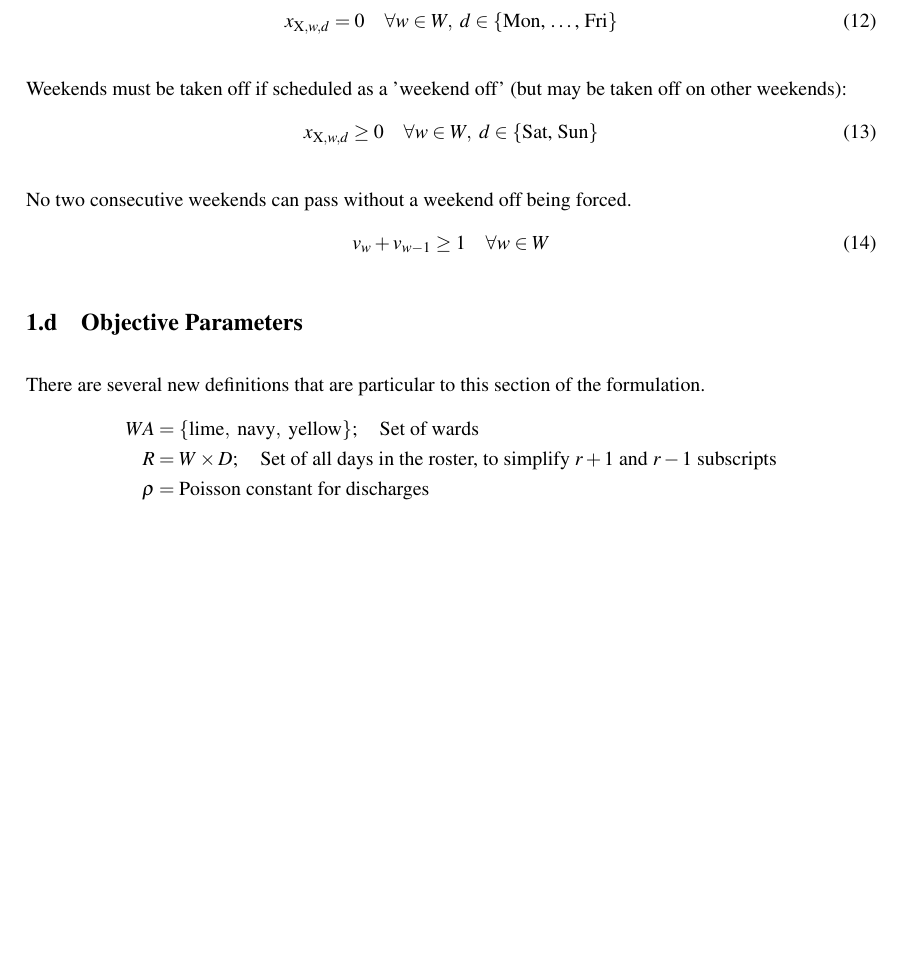
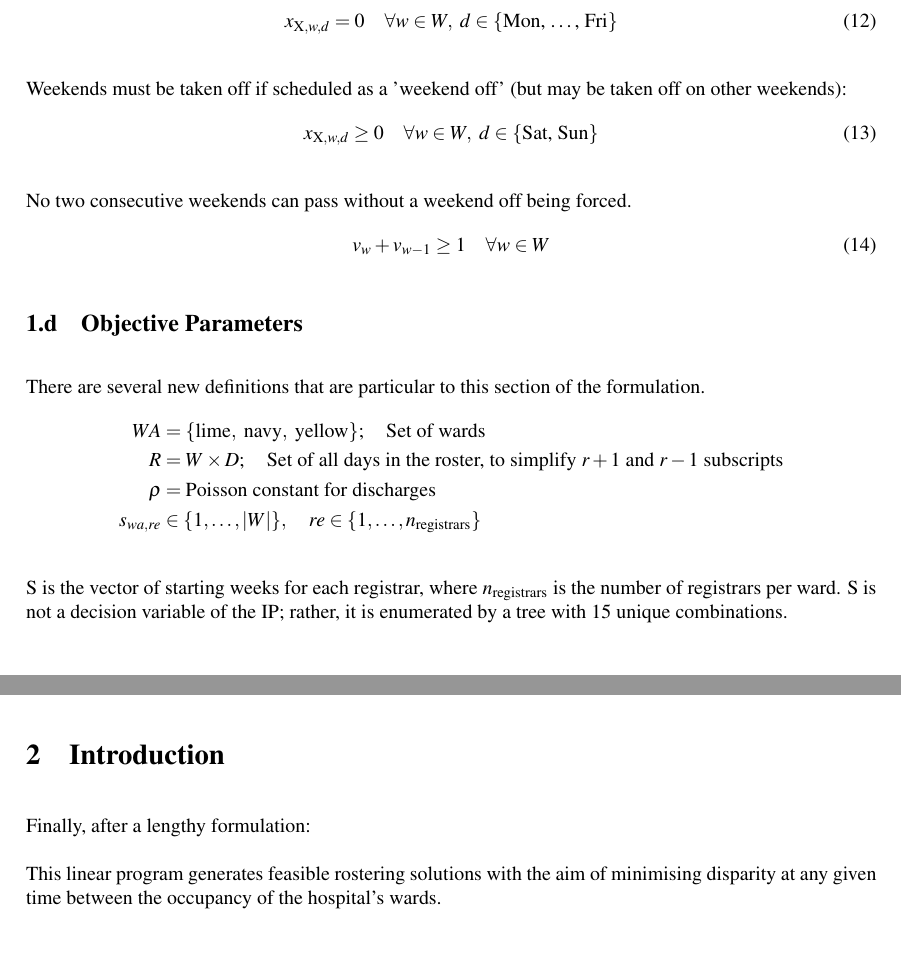
Before and after one commit to loganbwu/ENGSCI-355-Project-1, a LaTeX document (Report/group-4.tex): part of page 3 of 4 before the commit and two parts of pages 3 and 5 of 5 after it, the two joined at a grey line, cut so that both start at the same text, the shorter picture padded with empty space. Compiled offline with pdfLaTeX.

Commit message:
Finish writing down the formulation in the report

```diff
--- a/Report/group-4.tex
+++ b/Report/group-4.tex
@@ -13,6 +13,7 @@
 \usepackage{listings}
 \usepackage{courier}
 \usepackage{siunitx}
+\usepackage{framed}
 
 %% Sets page size and margins
 \usepackage[a4paper,top=3cm,bottom=2cm,left=3cm,right=3cm,marginparwidth=1.75cm]{geometry}
@@ -162,10 +163,13 @@ There are several new definitions that are particular to this section of the for
 \begin{align*}
   WA &= \{\text{lime},\ \text{navy},\ \text{yellow}\};\quad\text{Set of wards}\\
   R &= W\times D;\quad\text{Set of all days in the roster, to simplify $r+1$ and $r-1$ subscripts}\\
-  \rho &= \text{Poisson constant for discharges}
+  \rho &= \text{Poisson constant for discharges}\\
+  s_{wa,re} &\in \{1,\dots,|W|\}, \quad re \in \{1,\dots,n_\text{registrars}\}
 \end{align*}
 
-\subsection{Objective Variables}
+S is the vector of starting weeks for each registrar, where $n_\text{registrars}$ is the number of registrars per ward. S is not a decision variable of the IP; rather, it is enumerated by a tree with 15 unique combinations.
+
+\subsection{Objective-Related Variables}
 
 A is a unimodular matrix determining whether a ward is admitting on a certain day.
 
@@ -209,2 +216,7 @@ Minimize the maximum pairwise occupant difference, summing over all days in the
+\section{Introduction}
+
+Finally, after a lengthy formulation:
+
+This linear program generates feasible rostering solutions with the aim of minimising disparity at any given time between the occupancy of the hospital's wards.
 
 \end{document}
```
Also changed, not shown: Report/group-4.pdf, Report/group-4.tex (9 more changed lines), 1 other file.
